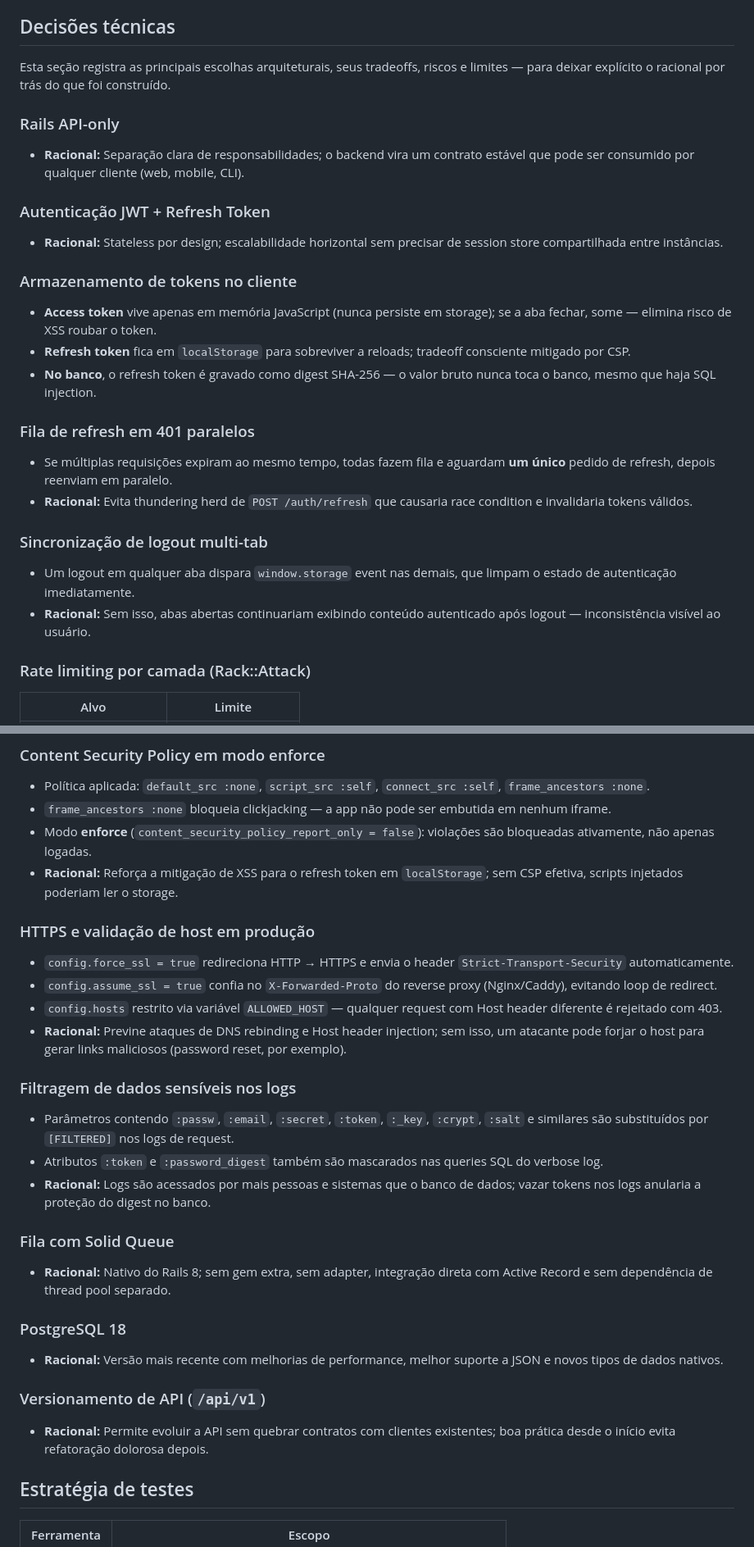
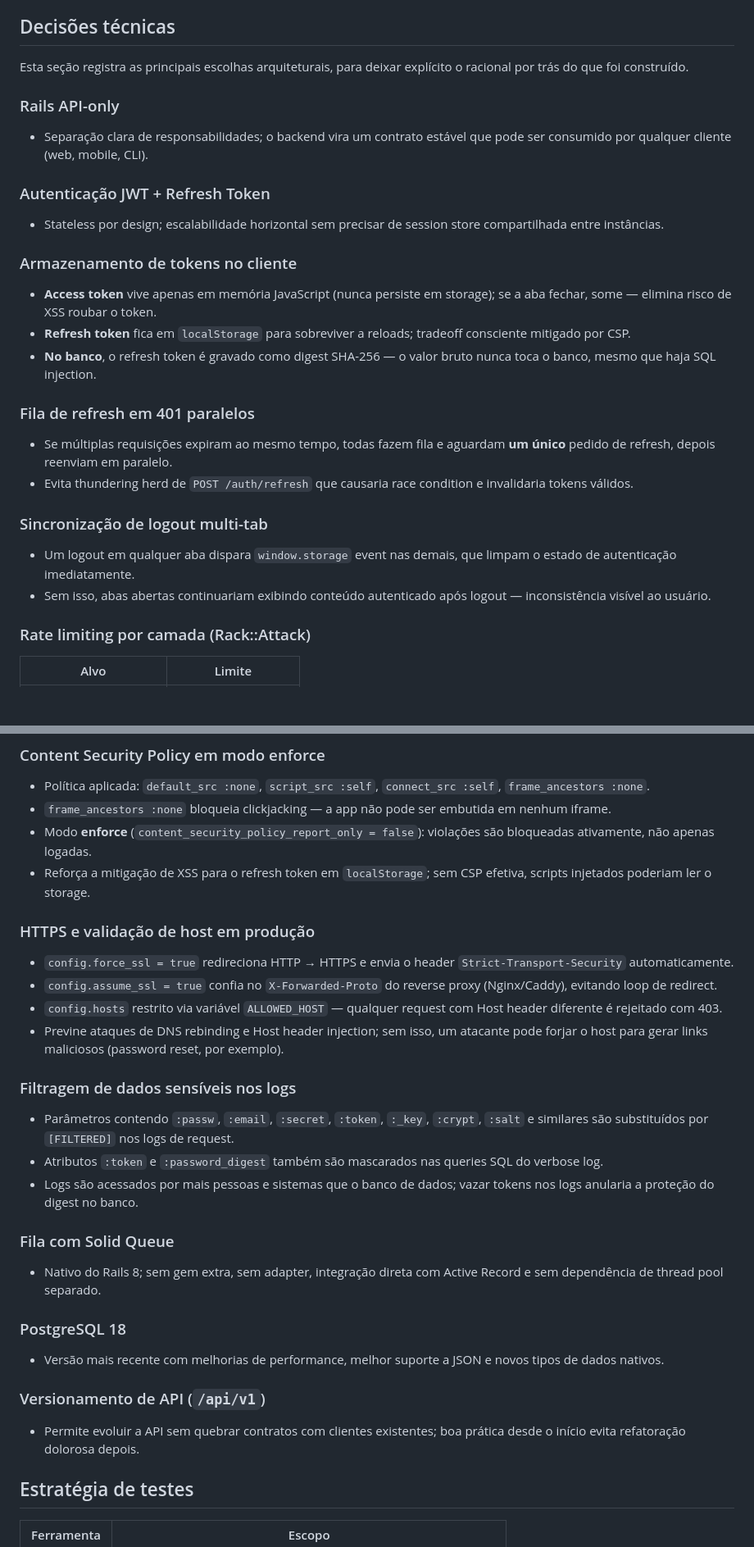
Before and after one commit to eduardoksa/mynote, a Markdown page: README.md, 2 parts joined by grey strips. Shown at 82% size. Drawn GitHub-style; blank space fills up the shorter version.

Commit message:
refactoring readme.md

```diff
--- a/README.md
+++ b/README.md
@@ -78,15 +78,15 @@ O pipeline roda automaticamente em push e pull requests para `main`, executando
 
 ## Decisões técnicas
 
-Esta seção registra as principais escolhas arquiteturais, seus tradeoffs, riscos e limites — para deixar explícito o racional por trás do que foi construído.
+Esta seção registra as principais escolhas arquiteturais, para deixar explícito o racional por trás do que foi construído.
 
 ### Rails API-only
 
-- **Racional:** Separação clara de responsabilidades; o backend vira um contrato estável que pode ser consumido por qualquer cliente (web, mobile, CLI).
+- Separação clara de responsabilidades; o backend vira um contrato estável que pode ser consumido por qualquer cliente (web, mobile, CLI).
 
 ### Autenticação JWT + Refresh Token
 
-- **Racional:** Stateless por design; escalabilidade horizontal sem precisar de session store compartilhada entre instâncias.
+- Stateless por design; escalabilidade horizontal sem precisar de session store compartilhada entre instâncias.
 
 ### Armazenamento de tokens no cliente
 
@@ -97,12 +97,12 @@ Esta seção registra as principais escolhas arquiteturais, seus tradeoffs, risc
 ### Fila de refresh em 401 paralelos
 
 - Se múltiplas requisições expiram ao mesmo tempo, todas fazem fila e aguardam **um único** pedido de refresh, depois reenviam em paralelo.
-- **Racional:** Evita thundering herd de `POST /auth/refresh` que causaria race condition e invalidaria tokens válidos.
+- Evita thundering herd de `POST /auth/refresh` que causaria race condition e invalidaria tokens válidos.
 
 ### Sincronização de logout multi-tab
 
 - Um logout em qualquer aba dispara `window.storage` event nas demais, que limpam o estado de autenticação imediatamente.
-- **Racional:** Sem isso, abas abertas continuariam exibindo conteúdo autenticado após logout — inconsistência visível ao usuário.
+- Sem isso, abas abertas continuariam exibindo conteúdo autenticado após logout — inconsistência visível ao usuário.
 
 ### Rate limiting por camada (Rack::Attack)
 
@@ -139,32 +139,32 @@ Esta seção registra as principais escolhas arquiteturais, seus tradeoffs, risc
 - Política aplicada: `default_src :none`, `script_src :self`, `connect_src :self`, `frame_ancestors :none`.
 - `frame_ancestors :none` bloqueia clickjacking — a app não pode ser embutida em nenhum iframe.
 - Modo **enforce** (`content_security_policy_report_only = false`): violações são bloqueadas ativamente, não apenas logadas.
-- **Racional:** Reforça a mitigação de XSS para o refresh token em `localStorage`; sem CSP efetiva, scripts injetados poderiam ler o storage.
+- Reforça a mitigação de XSS para o refresh token em `localStorage`; sem CSP efetiva, scripts injetados poderiam ler o storage.
 
 ### HTTPS e validação de host em produção
 
 - `config.force_ssl = true` redireciona HTTP → HTTPS e envia o header `Strict-Transport-Security` automaticamente.
 - `config.assume_ssl = true` confia no `X-Forwarded-Proto` do reverse proxy (Nginx/Caddy), evitando loop de redirect.
 - `config.hosts` restrito via variável `ALLOWED_HOST` — qualquer request com Host header diferente é rejeitado com 403.
-- **Racional:** Previne ataques de DNS rebinding e Host header injection; sem isso, um atacante pode forjar o host para gerar links maliciosos (password reset, por exemplo).
+- Previne ataques de DNS rebinding e Host header injection; sem isso, um atacante pode forjar o host para gerar links maliciosos (password reset, por exemplo).
 
 ### Filtragem de dados sensíveis nos logs
 
 - Parâmetros contendo `:passw`, `:email`, `:secret`, `:token`, `:_key`, `:crypt`, `:salt` e similares são substituídos por `[FILTERED]` nos logs de request.
 - Atributos `:token` e `:password_digest` também são mascarados nas queries SQL do verbose log.
-- **Racional:** Logs são acessados por mais pessoas e sistemas que o banco de dados; vazar tokens nos logs anularia a proteção do digest no banco.
+- Logs são acessados por mais pessoas e sistemas que o banco de dados; vazar tokens nos logs anularia a proteção do digest no banco.
 
 ### Fila com Solid Queue
 
-- **Racional:** Nativo do Rails 8; sem gem extra, sem adapter, integração direta com Active Record e sem dependência de thread pool separado.
+- Nativo do Rails 8; sem gem extra, sem adapter, integração direta com Active Record e sem dependência de thread pool separado.
 
 ### PostgreSQL 18
 
-- **Racional:** Versão mais recente com melhorias de performance, melhor suporte a JSON e novos tipos de dados nativos.
+- Versão mais recente com melhorias de performance, melhor suporte a JSON e novos tipos de dados nativos.
 
 ### Versionamento de API (`/api/v1`)
 
-- **Racional:** Permite evoluir a API sem quebrar contratos com clientes existentes; boa prática desde o início evita refatoração dolorosa depois.
+- Permite evoluir a API sem quebrar contratos com clientes existentes; boa prática desde o início evita refatoração dolorosa depois.
 
 ## Estratégia de testes
 
```
Also changed, not shown: other parts of README.md (+2 -2 lines).
